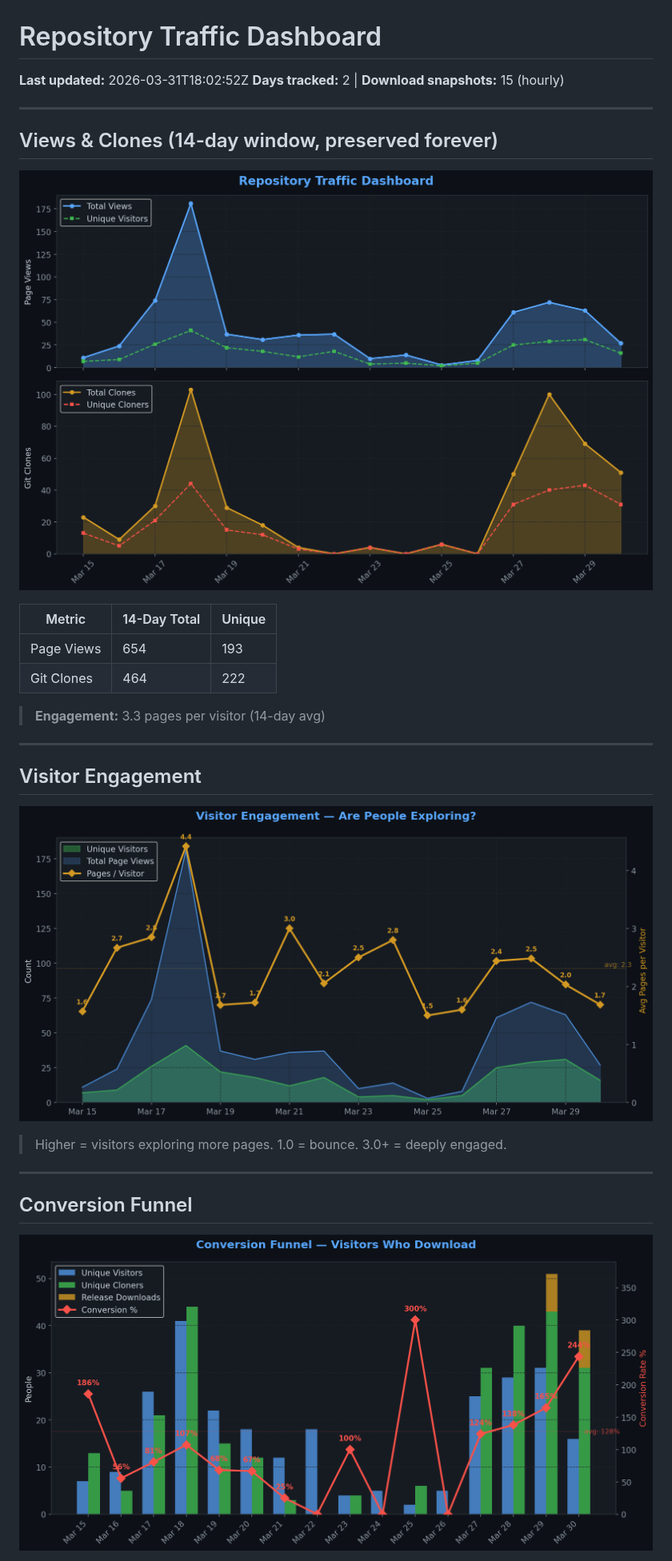
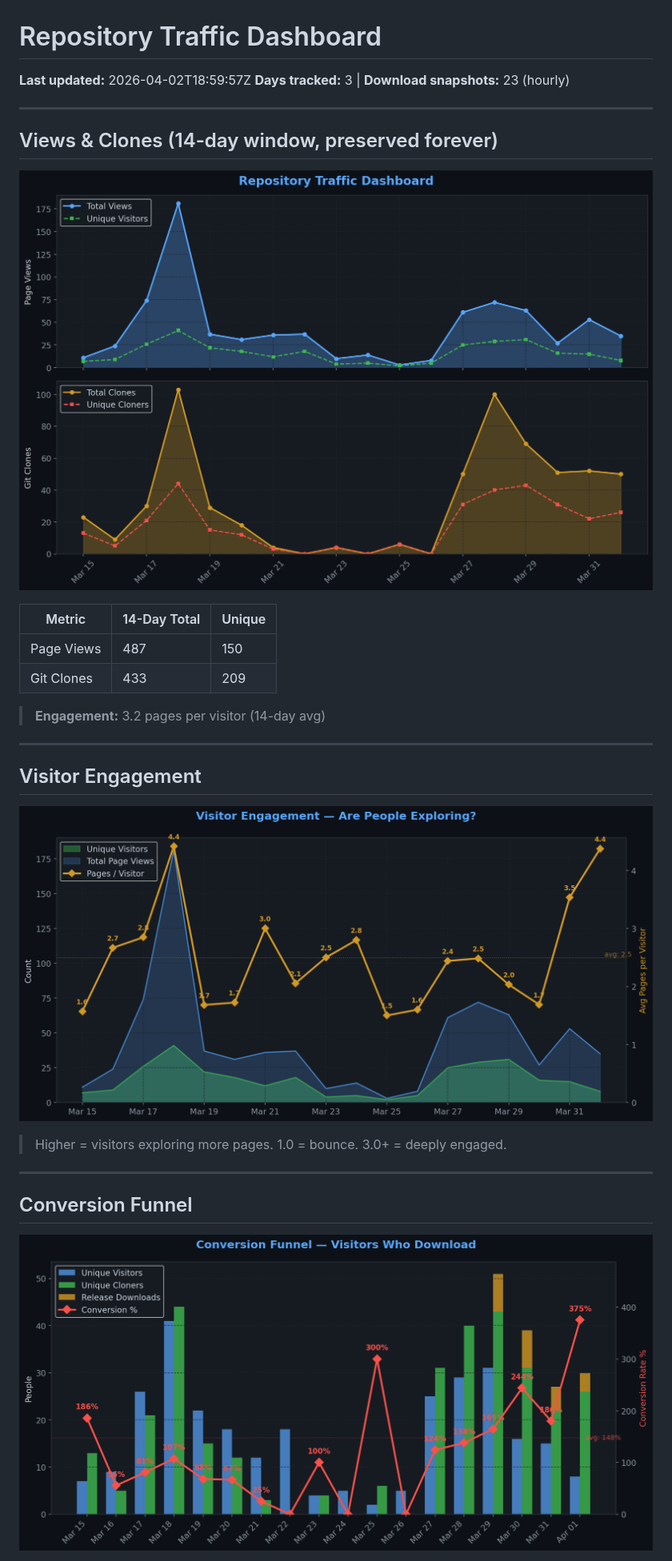
Before and after one commit to TheCodingDad-TisonK/FS25_FarmTablet, a Markdown page: .github/traffic/SUMMARY.md, the part around one of its changes. Shown at 80% size. Drawn GitHub-style; pictures changed too: .github/traffic/charts/conversion.png, .github/traffic/charts/engagement.png, .github/traffic/charts/views_clones.png.

Commit message:
chore: Full traffic snapshot 2026-04-02_18:59

```diff
--- a/.github/traffic/SUMMARY.md
+++ b/.github/traffic/SUMMARY.md
@@ -1,7 +1,7 @@
 # Repository Traffic Dashboard
 
-**Last updated:** 2026-03-31T18:02:52Z
-**Days tracked:** 2 | **Download snapshots:** 15 (hourly)
+**Last updated:** 2026-04-02T18:59:57Z
+**Days tracked:** 3 | **Download snapshots:** 23 (hourly)
 
 ---
 
@@ -11,10 +11,10 @@
 
 | Metric | 14-Day Total | Unique |
 |--------|-------------|--------|
-| Page Views | 654 | 193 |
-| Git Clones | 464 | 222 |
+| Page Views | 487 | 150 |
+| Git Clones | 433 | 209 |
 
-> **Engagement:** 3.3 pages per visitor (14-day avg)
+> **Engagement:** 3.2 pages per visitor (14-day avg)
 
 ---
 
```
Also changed, not shown: other parts of .github/traffic/SUMMARY.md (+17 -18 lines), .github/traffic/charts/downloads.png, .github/traffic/charts/growth.png, .github/traffic/charts/referrers.png, 5 other files.
